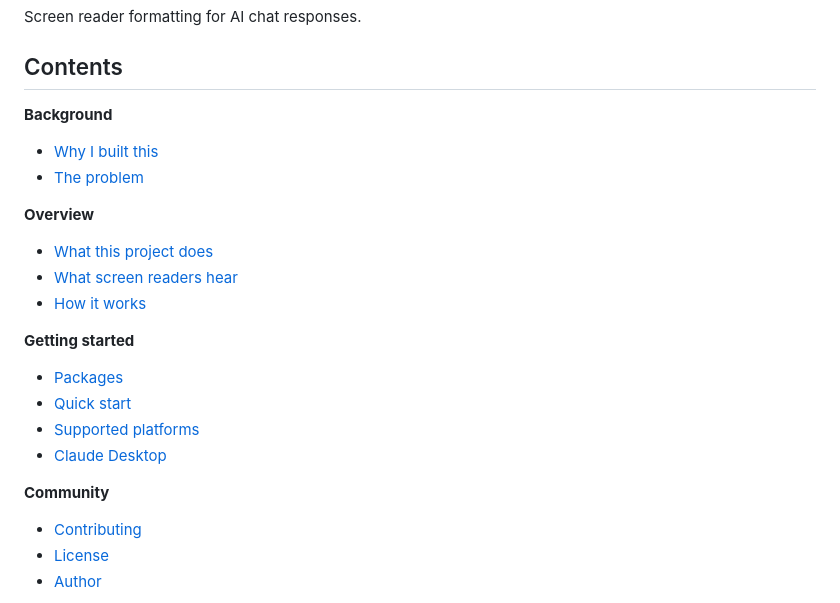
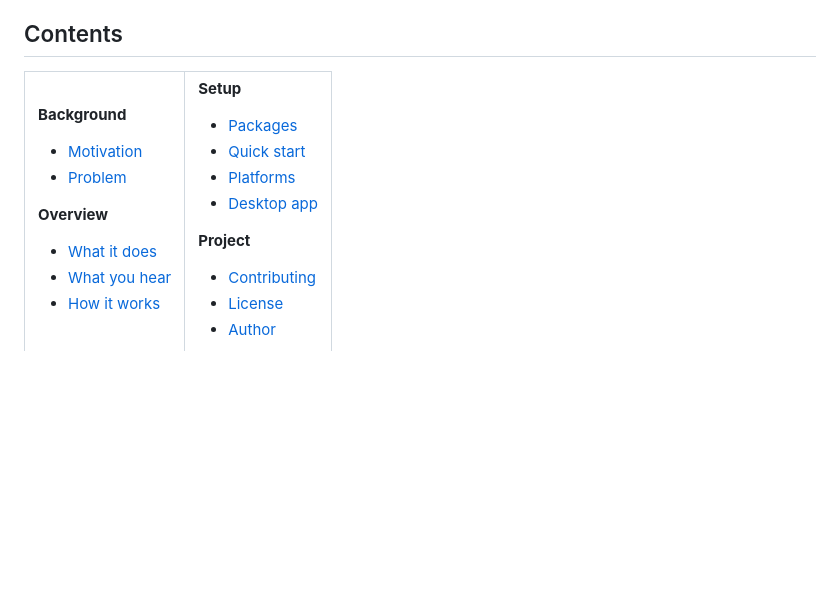
Before and after one commit to JacquelineDMcGraw/claude-a11y, a Markdown page: README.md, the part around one of its changes. GitHub-like rendering; blank space fills up the shorter version.

Commit message:
Use two-column table layout for README table of contents

```diff
--- a/README.md
+++ b/README.md
@@ -7,19 +10,22 @@ Screen reader formatting for AI chat responses.
 **Background**
-- [Why I built this](#why-i-built-this)
-- [The problem](#the-problem)
+- [Motivation](#why-i-built-this)
+- [Problem](#the-problem)
 
 **Overview**
-- [What this project does](#what-this-project-does)
-- [What screen readers hear](#what-screen-readers-hear)
+- [What it does](#what-this-project-does)
+- [What you hear](#what-screen-readers-hear)
 - [How it works](#how-it-works)
 
-**Getting started**
+</td>
+<td valign="top">
+
+**Setup**
 - [Packages](#packages)
 - [Quick start](#quick-start)
-- [Supported platforms](#supported-platforms)
-- [Claude Desktop](#claude-desktop)
+- [Platforms](#supported-platforms)
+- [Desktop app](#claude-desktop)
 
-**Community**
+**Project**
 - [Contributing](#contributing)
 - [License](#license)
 - [Author](#author)
```
Also changed, not shown: other parts of README.md (+6 -0 lines).
